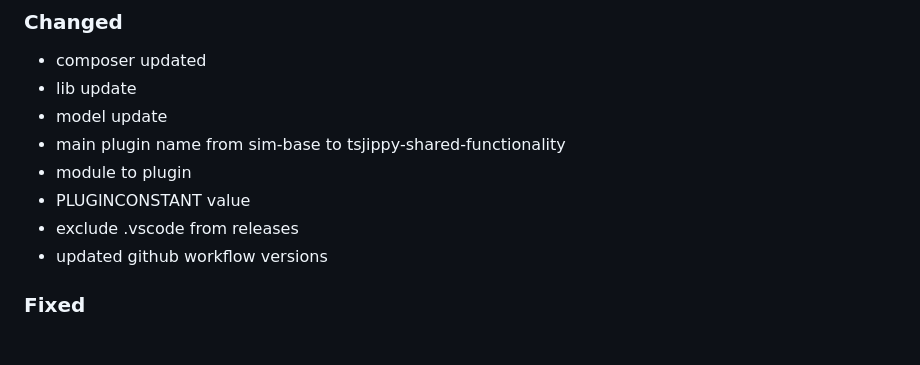
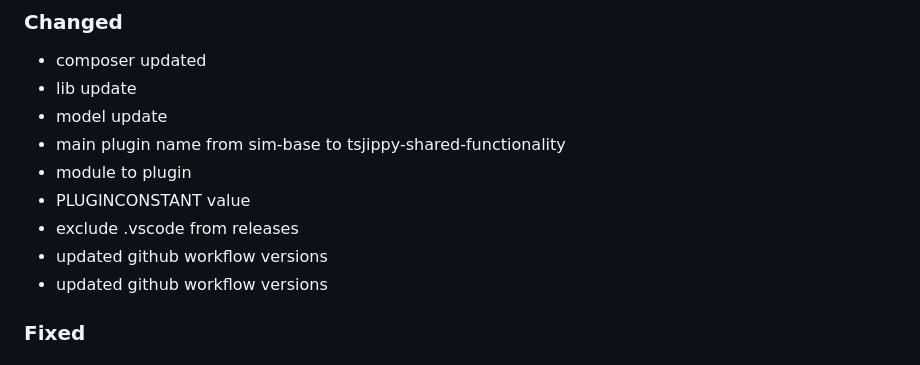
Before and after one commit to Tsjippy/library, a Markdown page: CHANGELOG.md, the part around the change. Drawn GitHub-style.

Commit message:
Update changelog with commit message

```diff
--- a/CHANGELOG.md
+++ b/CHANGELOG.md
@@ -12,6 +12,7 @@
 - module to plugin
 - PLUGINCONSTANT value
 - exclude .vscode from releases
+- updated github workflow versions
 - updated github workflow versions
 
 ### Fixed
```
